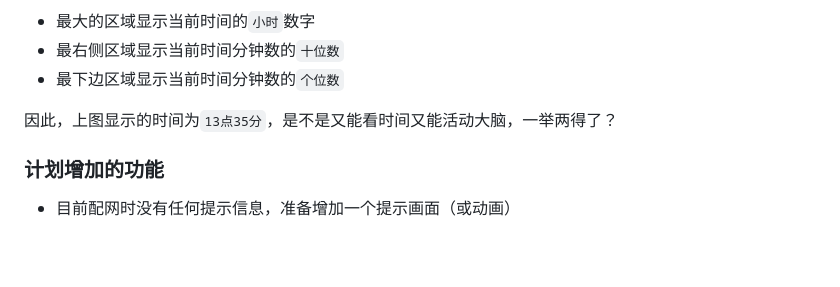
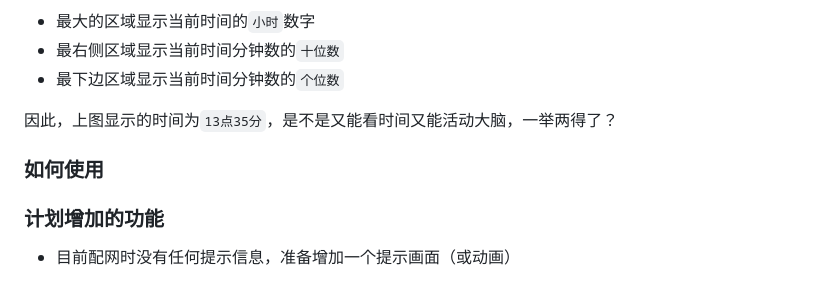
Before and after one commit to xybc4305158122/22014916a, a Markdown page: README.md, the part around the change printed below. GitHub-like rendering; blank space fills up the shorter version.

```diff
--- a/README.md
+++ b/README.md
@@ -83,6 +83,10 @@ print(smartconfig.info())
 
 因此，上图显示的时间为`13点35分`，是不是又能看时间又能活动大脑，一举两得了？
 
+### 如何使用
+
+
+
 ### 计划增加的功能
 
 * 目前配网时没有任何提示信息，准备增加一个提示画面（或动画）
```
Also changed, not shown: other parts of README.md (+1 -1 lines).
